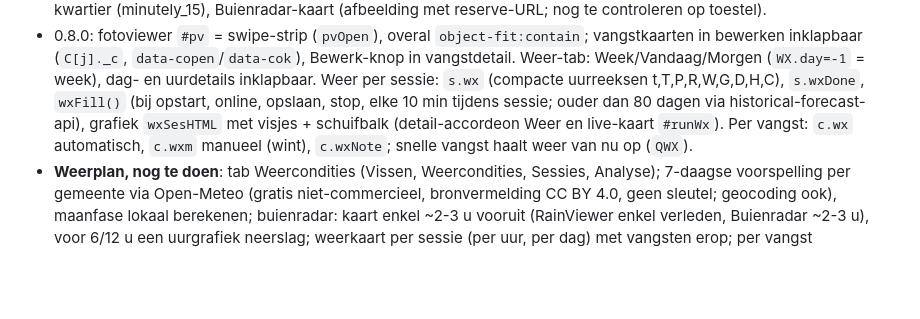
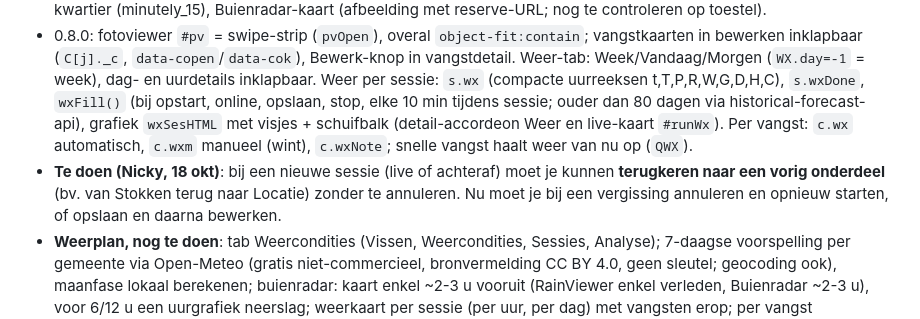
Before and after one commit to bluntdevs/CatchBook, a Markdown page: CLAUDE.md, the part around the change. Rendered like a GitHub page; blank space fills up the shorter version.

Commit message:
CLAUDE.md: te doen terugkeren naar vorig onderdeel
Co-Authored-By: Claude Opus 5.5 <noreply@anthropic.com>
Claude-Session: https://claude.ai/code/session_019Ns55trPTutYHxM54xKtN9

```diff
--- a/CLAUDE.md
+++ b/CLAUDE.md
@@ -19,6 +19,7 @@ Persoonlijke vislogboek-app (vooral karpervissen) van Nicky. Communiceer in het
 - 0.6.0: eigen onderdeel **Vangsten** (sectie `catch` tussen Stokken en Logboek; elke vangst kiest een stok, Stokken toont ze enkel), 1 hoofdfoto per vangst (nieuwe foto vervangt, oude → sfeer), sessiedetail toont fotootje per vangst → vangstdetail `#cdq` (grote foto, details, Deel), collage = zwaarste vangsten eerst + 1 sfeerfoto, Android-terugknop (`NAVQ`/`navBack` via history).
 - 0.7.0: meerdere foto's per vangst met hoofdfoto (`c.main`, `mainPh(c)`; ★ in vangstkaart en snelle vangst `QM`), Foto's toevoegen vraagt eerst sfeer of welke vangst (`#ptq`), vangstdetail = bovenste helft foto's (vegen, `#cdPh`), onderste helft details. Tab **Weer** (`#vWeer`, `wx*`-functies): gemeente zoeken (Open-Meteo geocoding) of GPS, opgeslagen in `-wloc`, cache `-wcache` (30 min, offline laatste weer), 7 dagen + per uur, luchtdrukgrafiek, maan lokaal, regen 3 u per kwartier (minutely_15), Buienradar-kaart (afbeelding met reserve-URL; nog te controleren op toestel).
 - 0.8.0: fotoviewer `#pv` = swipe-strip (`pvOpen`), overal `object-fit:contain`; vangstkaarten in bewerken inklapbaar (`C[j]._c`, `data-copen`/`data-cok`), Bewerk-knop in vangstdetail. Weer-tab: Week/Vandaag/Morgen (`WX.day=-1` = week), dag- en uurdetails inklapbaar. Weer per sessie: `s.wx` (compacte uurreeksen t,T,P,R,W,G,D,H,C), `s.wxDone`, `wxFill()` (bij opstart, online, opslaan, stop, elke 10 min tijdens sessie; ouder dan 80 dagen via historical-forecast-api), grafiek `wxSesHTML` met visjes + schuifbalk (detail-accordeon Weer en live-kaart `#runWx`). Per vangst: `c.wx` automatisch, `c.wxm` manueel (wint), `c.wxNote`; snelle vangst haalt weer van nu op (`QWX`).
+- **Te doen (Nicky, 18 okt)**: bij een nieuwe sessie (live of achteraf) moet je kunnen **terugkeren naar een vorig onderdeel** (bv. van Stokken terug naar Locatie) zonder te annuleren. Nu moet je bij een vergissing annuleren en opnieuw starten, of opslaan en daarna bewerken.
 - **Weerplan, nog te doen**: tab Weercondities (Vissen, Weercondities, Sessies, Analyse); 7-daagse voorspelling per gemeente via Open-Meteo (gratis niet-commercieel, bronvermelding CC BY 4.0, geen sleutel; geocoding ook), maanfase lokaal berekenen; buienradar: kaart enkel ~2-3 u vooruit (RainViewer enkel verleden, Buienradar ~2-3 u), voor 6/12 u een uurgrafiek neerslag; weerkaart per sessie (per uur, per dag) met vangsten erop; per vangst automatisch weer (GPS + uur), "later automatisch toevoegen" zonder internet, manuele waarden winnen altijd + notitieveld. Commercieel (bv. advertenties) = betaalde Open-Meteo-licentie.
 - **`www/index.html` is de echte app** (PWA + bron voor Capacitor). `prototype/vislogboek.html` is de oude artifact-versie, enkel ter referentie.
 - `prototype/vislogboek.html` was de volledige, werkende app (één HTML-bestand, vanilla JS, geen frameworks). Gebouwd en getest als claude.ai-artifact. Dit is de bron voor de echte app.
```
